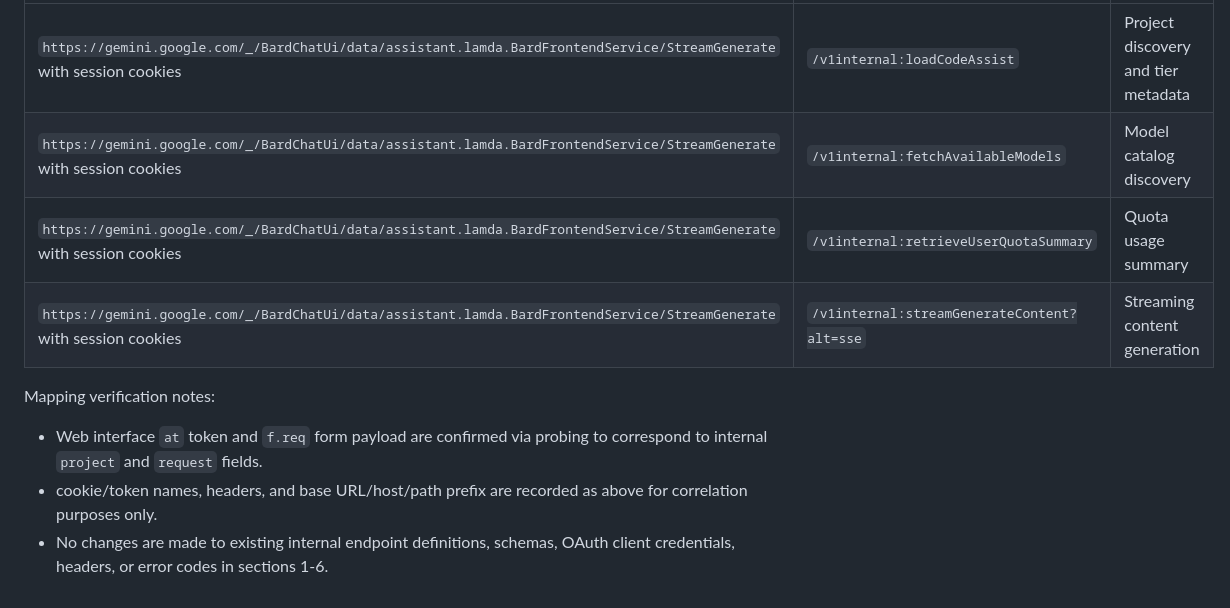
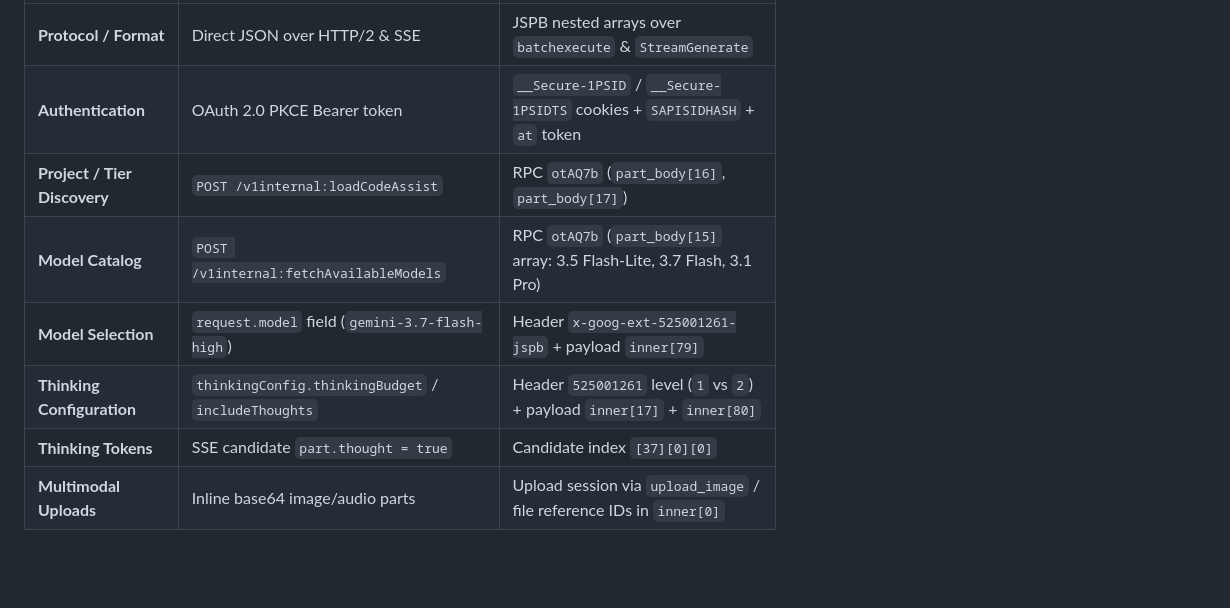
Before and after one commit to luimu64/anti-antigravity, a Markdown page: INTERNAL_API.md, the part around one of its changes. Drawn GitHub-style; blank space fills up the shorter version.

Commit message:
docs: update Gemini Web interface mapping to HanaokaYuzu reverse-engineered protocol

```diff
--- a/INTERNAL_API.md
+++ b/INTERNAL_API.md
@@ -346,10 +425,9 @@ The following mapping correlates web interface source fields to the internal Goo
 |---|---|---|
-| `https://gemini.google.com/_/BardChatUi/data/assistant.lamda.BardFrontendService/StreamGenerate` with session cookies | `/v1internal:loadCodeAssist` | Project discovery and tier metadata |
-| `https://gemini.google.com/_/BardChatUi/data/assistant.lamda.BardFrontendService/StreamGenerate` with session cookies | `/v1internal:fetchAvailableModels` | Model catalog discovery |
-| `https://gemini.google.com/_/BardChatUi/data/assistant.lamda.BardFrontendService/StreamGenerate` with session cookies | `/v1internal:retrieveUserQuotaSummary` | Quota usage summary |
-| `https://gemini.google.com/_/BardChatUi/data/assistant.lamda.BardFrontendService/StreamGenerate` with session cookies | `/v1internal:streamGenerateContent?alt=sse` | Streaming content generation |
-
-Mapping verification notes:
-- Web interface `at` token and `f.req` form payload are confirmed via probing to correspond to internal `project` and `request` fields.
-- cookie/token names, headers, and base URL/host/path prefix are recorded as above for correlation purposes only.
-- No changes are made to existing internal endpoint definitions, schemas, OAuth client credentials, headers, or error codes in sections 1-6.
+| **Protocol / Format** | Direct JSON over HTTP/2 & SSE | JSPB nested arrays over `batchexecute` & `StreamGenerate` |
+| **Authentication** | OAuth 2.0 PKCE Bearer token | `__Secure-1PSID` / `__Secure-1PSIDTS` cookies + `SAPISIDHASH` + `at` token |
+| **Project / Tier Discovery** | `POST /v1internal:loadCodeAssist` | RPC `otAQ7b` (`part_body[16]`, `part_body[17]`) |
+| **Model Catalog** | `POST /v1internal:fetchAvailableModels` | RPC `otAQ7b` (`part_body[15]` array: 3.5 Flash-Lite, 3.7 Flash, 3.1 Pro) |
+| **Model Selection** | `request.model` field (`gemini-3.7-flash-high`) | Header `x-goog-ext-525001261-jspb` + payload `inner[79]` |
+| **Thinking Configuration** | `thinkingConfig.thinkingBudget` / `includeThoughts` | Header `525001261` level (`1` vs `2`) + payload `inner[17]` + `inner[80]` |
+| **Thinking Tokens** | SSE candidate `part.thought = true` | Candidate index `[37][0][0]` |
+| **Multimodal Uploads** | Inline base64 image/audio parts | Upload session via `upload_image` / file reference IDs in `inner[0]` |
```
Also changed, not shown: other parts of INTERNAL_API.md (+106 -27 lines).
